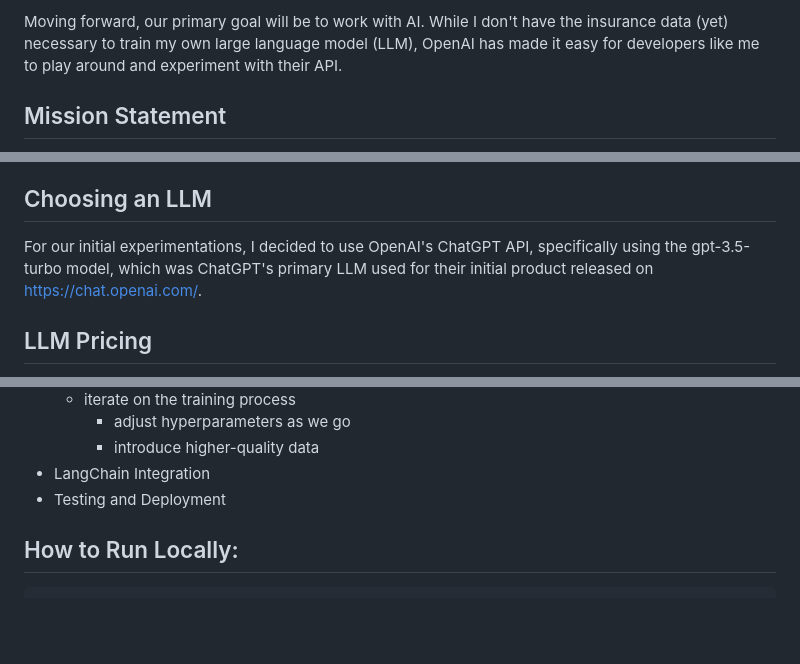
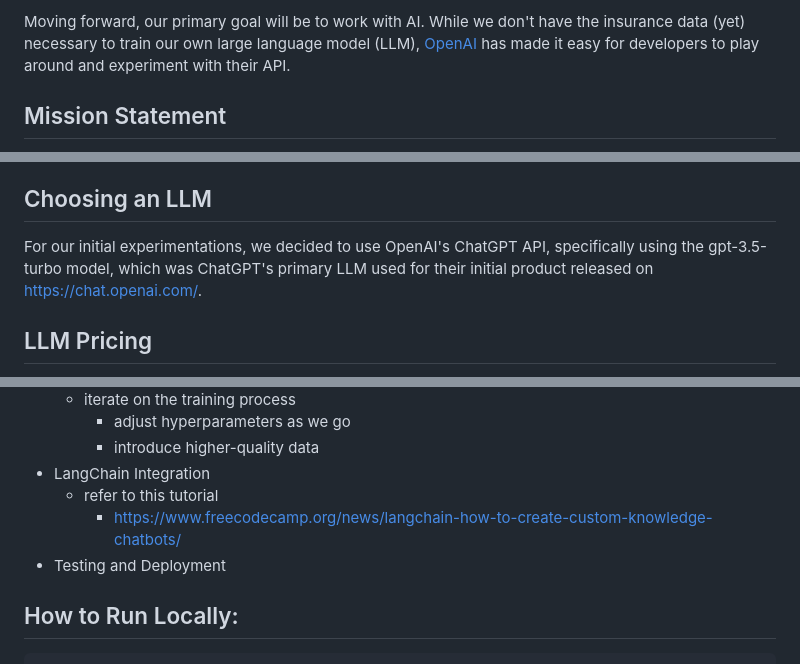
Before and after one commit to jonxsong/InsureGPT, a Markdown page: README.md, 3 parts joined by grey strips. Rendered like a GitHub page; blank space fills up the shorter version.

```diff
--- a/README.md
+++ b/README.md
@@ -6,5 +6,5 @@ I've been tasked to create an intersection between artificial intelligence and t
 
-Moving forward, our primary goal will be to work with AI. While I don't have the insurance data (yet) necessary to train my own large language model (LLM), OpenAI has made it easy for developers like me to play around and experiment with their API.
+Moving forward, our primary goal will be to work with AI. While we don't have the insurance data (yet) necessary to train our own large language model (LLM), [OpenAI](https://openai.com/) has made it easy for developers to play around and experiment with their API.
 
 ## Mission Statement
 
@@ -13,7 +13,7 @@ We want to create our own LLM trained with insurance data. We want this LLM to b
 
 ## Choosing an LLM
 
-For our initial experimentations, I decided to use OpenAI's ChatGPT API, specifically using the gpt-3.5-turbo model, which was ChatGPT's primary LLM used for their initial product released on https://chat.openai.com/.
+For our initial experimentations, we decided to use OpenAI's ChatGPT API, specifically using the gpt-3.5-turbo model, which was ChatGPT's primary LLM used for their initial product released on https://chat.openai.com/.
 
 ## LLM Pricing
 
@@ -68,7 +68,10 @@ The paragraph above is precisely 35 tokens.
         - adjust hyperparameters as we go
         - introduce higher-quality data
 - LangChain Integration
+    - refer to this tutorial
+        - https://www.freecodecamp.org/news/langchain-how-to-create-custom-knowledge-chatbots/
 - Testing and Deployment
+
 
 
 ## How to Run Locally:
```
Also changed, not shown: other parts of README.md (+2 -2 lines).
